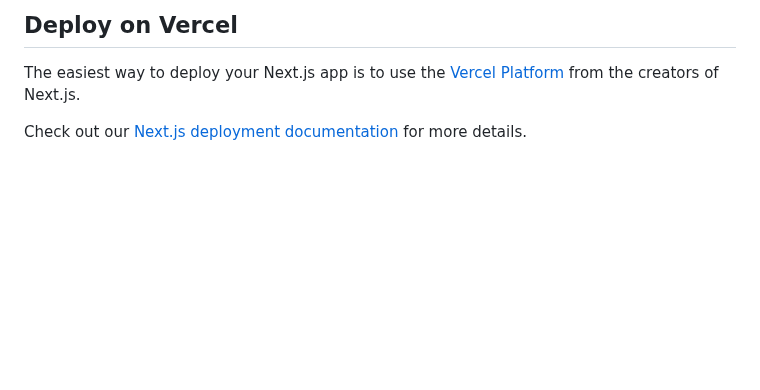
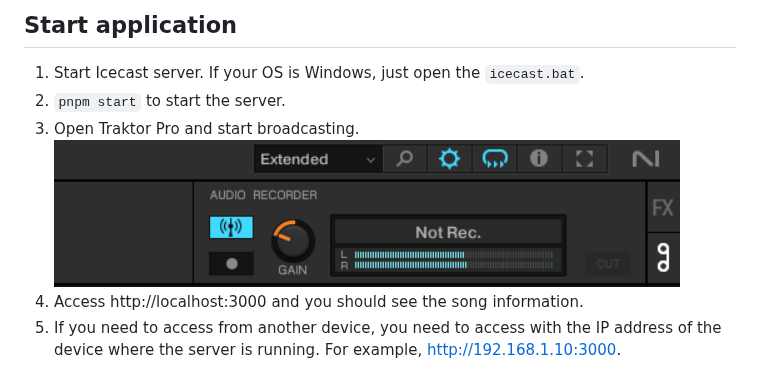
Before and after one commit to tainakanchu/playing-song-viewer, a Markdown page: README.md, the part around one of its changes. GitHub-like rendering; pictures changed too: docs/images/image-1.png (added); blank space fills up the shorter version.

```diff
--- a/README.md
+++ b/README.md
@@ -31,6 +36,8 @@ You can check out [the Next.js GitHub repository](https://github.com/vercel/next
 
-## Deploy on Vercel
-
-The easiest way to deploy your Next.js app is to use the [Vercel Platform](https://vercel.com/new?utm_medium=default-template&filter=next.js&utm_source=create-next-app&utm_campaign=create-next-app-readme) from the creators of Next.js.
-
-Check out our [Next.js deployment documentation](https://nextjs.org/docs/deployment) for more details.
+## Start application
+1. Start Icecast server. If your OS is Windows, just open the `icecast.bat`.
+2. `pnpm start` to start the server.
+3. Open Traktor Pro and start broadcasting.
+![start streaming](docs/images/image-1.png)
+4. Access http://localhost:3000 and you should see the song information.
+5. If you need to access from another device, you need to access with the IP address of the device where the server is running. For example, http://192.168.1.10:3000.
```
Also changed, not shown: other parts of README.md (+25 -20 lines), docs/images/image.png (added).
